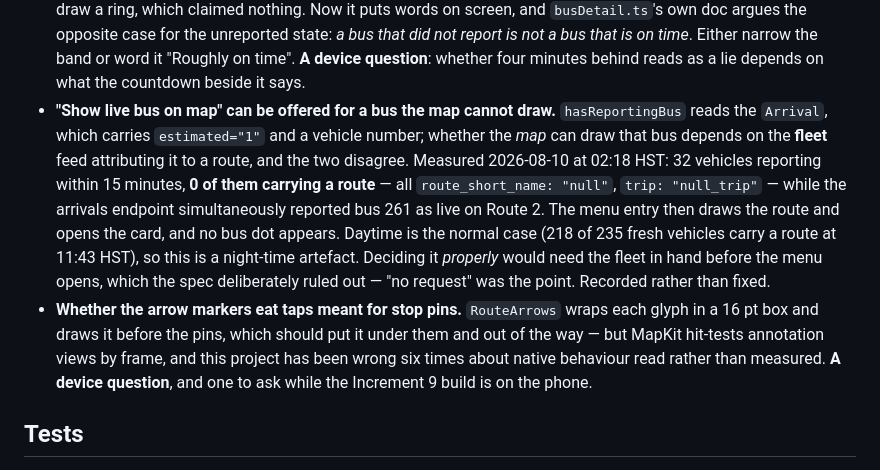
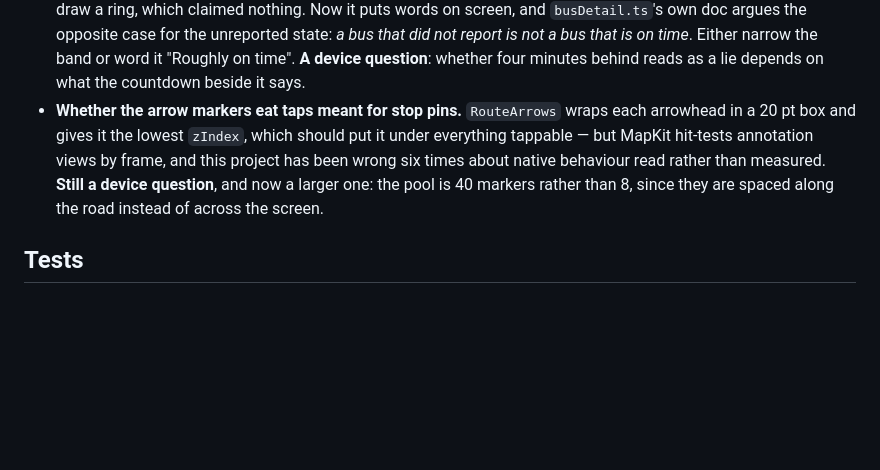
Before and after one commit to choytr/where-da-bus, a Markdown page: docs/backlog.md, the part around the change. Drawn GitHub-style; blank space fills up the shorter version.

```diff
--- a/docs/backlog.md
+++ b/docs/backlog.md
@@ -508,24 +508,13 @@ but that'll come later. Functionality first."
   *a bus that did not report is not a bus that is on time*. Either narrow the
   band or word it "Roughly on time". **A device question**: whether four
   minutes behind reads as a lie depends on what the countdown beside it says.
-- **"Show live bus on map" can be offered for a bus the map cannot draw.**
-  `hasReportingBus` reads the `Arrival`, which carries `estimated="1"` and a
-  vehicle number; whether the *map* can draw that bus depends on the **fleet**
-  feed attributing it to a route, and the two disagree. Measured 2026-08-10 at
-  02:18 HST: 32 vehicles reporting within 15 minutes, **0 of them carrying a
-  route** — all `route_short_name: "null"`, `trip: "null_trip"` — while the
-  arrivals endpoint simultaneously reported bus 261 as live on Route 2. The
-  menu entry then draws the route and opens the card, and no bus dot appears.
-  Daytime is the normal case (218 of 235 fresh vehicles carry a route at 11:43
-  HST), so this is a night-time artefact. Deciding it *properly* would need the
-  fleet in hand before the menu opens, which the spec deliberately ruled out —
-  "no request" was the point. Recorded rather than fixed.
 - **Whether the arrow markers eat taps meant for stop pins.** `RouteArrows`
-  wraps each glyph in a 16 pt box and draws it before the pins, which should
-  put it under them and out of the way — but MapKit hit-tests annotation views
-  by frame, and this project has been wrong six times about native behaviour
-  read rather than measured. **A device question**, and one to ask while the
-  Increment 9 build is on the phone.
+  wraps each arrowhead in a 20 pt box and gives it the lowest `zIndex`, which
+  should put it under everything tappable — but MapKit hit-tests annotation
+  views by frame, and this project has been wrong six times about native
+  behaviour read rather than measured. **Still a device question**, and now a
+  larger one: the pool is 40 markers rather than 8, since they are spaced along
+  the road instead of across the screen.
 ## Tests
 
 - ~~**Test files are not typechecked at all.**~~ **Fixed on 2026-08-09.**
```
Also changed, not shown: docs/handoff.md (+73 -90 lines), 1 other file.
